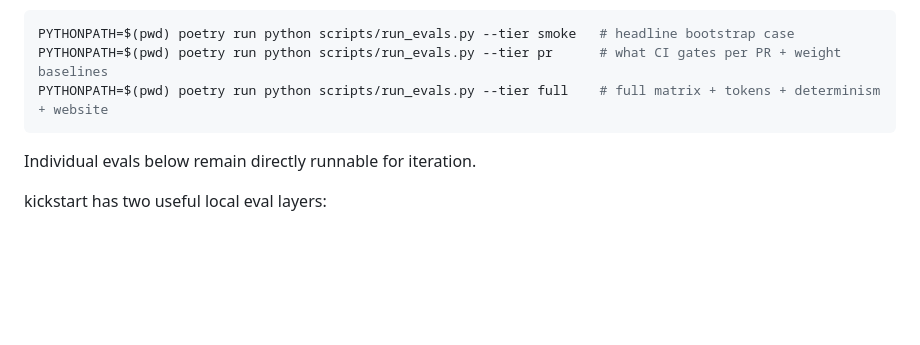
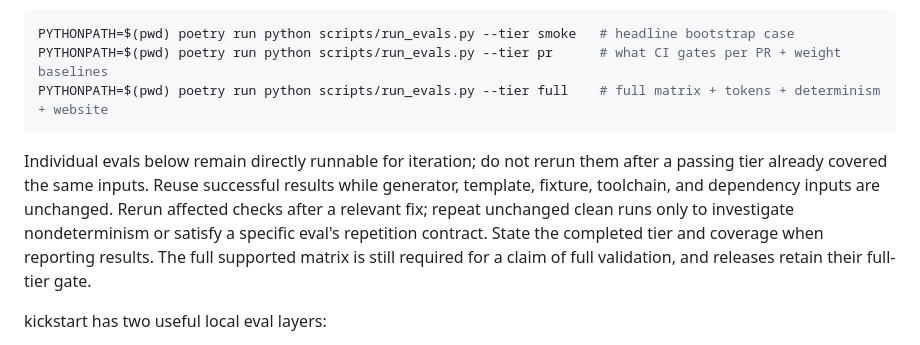
Before and after one commit to woud420/kickstart, a Markdown page: docs/evals.md, the part around the change. Drawn GitHub-style; blank space fills up the shorter version.

Commit message:
Avoid duplicate scaffold eval execution (#112)

````diff
--- a/docs/evals.md
+++ b/docs/evals.md
@@ -10,7 +10,14 @@ PYTHONPATH=$(pwd) poetry run python scripts/run_evals.py --tier pr      # what C
 PYTHONPATH=$(pwd) poetry run python scripts/run_evals.py --tier full    # full matrix + tokens + determinism + website
 ```
 
-Individual evals below remain directly runnable for iteration.
+Individual evals below remain directly runnable for iteration; do not rerun them
+after a passing tier already covered the same inputs. Reuse successful results
+while generator, template, fixture, toolchain, and dependency inputs are unchanged.
+Rerun affected checks after a relevant fix; repeat unchanged clean runs only to
+investigate nondeterminism or satisfy a specific eval's repetition contract.
+State the completed tier and coverage when reporting results. The full supported
+matrix is still required for a claim of full validation, and releases retain their
+full-tier gate.
 
 kickstart has two useful local eval layers:
 
````
Also changed, not shown: 1 other file.
